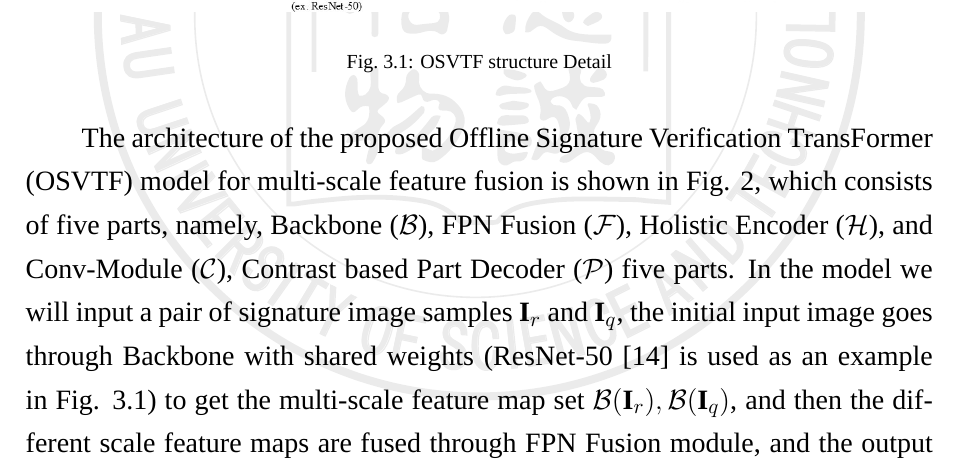
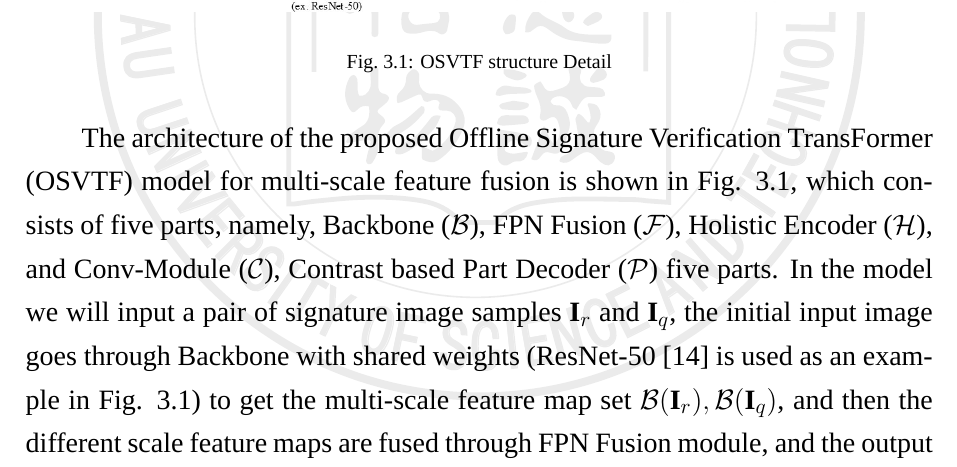
Before and after one commit to MirrichWangD/MUST, a LaTeX thesis (畢業論文/初稿/MUSTThesis.tex, which reads 畢業論文/初稿/content/chapter03.tex): part of page 24 of 56, cut so that both start at the same text. Compiled offline with XeLaTeX; a missing font is replaced by an installed copy or a similar font.

Commit message:
修改图片引用问题

```diff
--- a/畢業論文/初稿/content/chapter03.tex
+++ b/畢業論文/初稿/content/chapter03.tex
@@ -9,7 +9,7 @@ In this work, we will define the label categories forged as 1 $(y=1)$ and genuin
   \label{fig:osvtf}
 \end{figure}
 
-The architecture of the proposed Offline Signature Verification TransFormer (OSVTF) model for multi-scale feature fusion is shown in Fig. 2, which consists of five parts, namely, Backbone ($\mathcal{B}$), FPN Fusion ($\mathcal{F}$), Holistic Encoder ($\mathcal{H}$), and Conv-Module ($\mathcal{C}$), Contrast based Part Decoder ($\mathcal{P}$) five parts. In the model we will input a pair of signature image samples $\mathbf{I}_r$ and $\mathbf{I}_q$, the initial input image goes through Backbone with shared weights (ResNet-50 \cite{14} is used as an example in Fig. \ref{fig:osvtf}) to get the multi-scale feature map set $\mathcal{B}(\mathbf{I}_r),\mathcal{B}(\mathbf{I}_q)$, and then the different scale feature maps are fused through FPN Fusion module, and the output of multi-scale fusion feature maps $\mathbf{F}_r^\mathcal{F},\mathbf{F}_q^\mathcal{F}$. Then it enters the Holistic Encoder with shared weights to get the holistic flat features $f_r^\mathcal{H},f_q^\mathcal{H}$ and patch embeddings $\boldsymbol{x}_r^\mathcal{H}=[x_r^{\mathcal{H}_1 }, \cdots, x_r^{\mathcal{H}_N} ]$ and $\boldsymbol{x}_q^\mathcal{H} = [ x_q^{\mathcal{H}_1}, \cdots, x_q^{\mathcal{H}_N} ]$. To further integrate the feature maps, the above patch embeddings are reshaped to a 2D shape, and its outputs $\mathbf{F}_r^\mathcal{C}, \mathbf{F}_q^\mathcal{C}$ are obtained after the Convolutional Module (Conv-Module) with shared weights, and they will go directly to the Contrast based Part Decoder to obtain the cross-attention contrast part flat features $f_r^\mathcal{P},f_q^\mathcal{P}$. In the final prediction stage, Global Average Pooling (GAP) operation is performed on $\mathbf{F}_r^\mathcal{F},\mathbf{F}_q^\mathcal{F}$ and $\mathbf{F}_r^\mathcal{C},\mathbf{F}_q^\mathcal{C}$ to obtain the multiscale fusion flat features $f_r^\mathcal{F},f_q^\mathcal{F}$ and convolution flat features $f_r^\mathcal{C},f_q^\mathcal{C}$. The total feature vector $f_r=[f_r^\mathcal{F},f_r^\mathcal{H},f_r^\mathcal{C},f_r^\mathcal{P} ]$ and $f_q=[f_q^\mathcal{F},f_q^\mathcal{H},f_q^\mathcal{C},f_q^\mathcal{P} ]$ of the OSVTF are obtained by splicing all the flat features, and the judgment of whether $\mathbf{I}_q$ is forged or not will be made based on $f_r$ and $f_q$. Next, Backbone, FPN Fusion, Holistic Encoder, Conv-Module and Contrast based Part Decoder structures will be analyzed in depth.
+The architecture of the proposed Offline Signature Verification TransFormer (OSVTF) model for multi-scale feature fusion is shown in Fig. \ref{fig:osvtf}, which consists of five parts, namely, Backbone ($\mathcal{B}$), FPN Fusion ($\mathcal{F}$), Holistic Encoder ($\mathcal{H}$), and Conv-Module ($\mathcal{C}$), Contrast based Part Decoder ($\mathcal{P}$) five parts. In the model we will input a pair of signature image samples $\mathbf{I}_r$ and $\mathbf{I}_q$, the initial input image goes through Backbone with shared weights (ResNet-50 \cite{14} is used as an example in Fig. \ref{fig:osvtf}) to get the multi-scale feature map set $\mathcal{B}(\mathbf{I}_r),\mathcal{B}(\mathbf{I}_q)$, and then the different scale feature maps are fused through FPN Fusion module, and the output of multi-scale fusion feature maps $\mathbf{F}_r^\mathcal{F},\mathbf{F}_q^\mathcal{F}$. Then it enters the Holistic Encoder with shared weights to get the holistic flat features $f_r^\mathcal{H},f_q^\mathcal{H}$ and patch embeddings $\boldsymbol{x}_r^\mathcal{H}=[x_r^{\mathcal{H}_1 }, \cdots, x_r^{\mathcal{H}_N} ]$ and $\boldsymbol{x}_q^\mathcal{H} = [ x_q^{\mathcal{H}_1}, \cdots, x_q^{\mathcal{H}_N} ]$. To further integrate the feature maps, the above patch embeddings are reshaped to a 2D shape, and its outputs $\mathbf{F}_r^\mathcal{C}, \mathbf{F}_q^\mathcal{C}$ are obtained after the Convolutional Module (Conv-Module) with shared weights, and they will go directly to the Contrast based Part Decoder to obtain the cross-attention contrast part flat features $f_r^\mathcal{P},f_q^\mathcal{P}$. In the final prediction stage, Global Average Pooling (GAP) operation is performed on $\mathbf{F}_r^\mathcal{F},\mathbf{F}_q^\mathcal{F}$ and $\mathbf{F}_r^\mathcal{C},\mathbf{F}_q^\mathcal{C}$ to obtain the multiscale fusion flat features $f_r^\mathcal{F},f_q^\mathcal{F}$ and convolution flat features $f_r^\mathcal{C},f_q^\mathcal{C}$. The total feature vector $f_r=[f_r^\mathcal{F},f_r^\mathcal{H},f_r^\mathcal{C},f_r^\mathcal{P} ]$ and $f_q=[f_q^\mathcal{F},f_q^\mathcal{H},f_q^\mathcal{C},f_q^\mathcal{P} ]$ of the OSVTF are obtained by splicing all the flat features, and the judgment of whether $\mathbf{I}_q$ is forged or not will be made based on $f_r$ and $f_q$. Next, Backbone, FPN Fusion, Holistic Encoder, Conv-Module and Contrast based Part Decoder structures will be analyzed in depth.
 
 \section{Backbone}
 
```
Also changed, not shown: 畢業論文/初稿/MUSTThesis.pdf, 1 other file.
